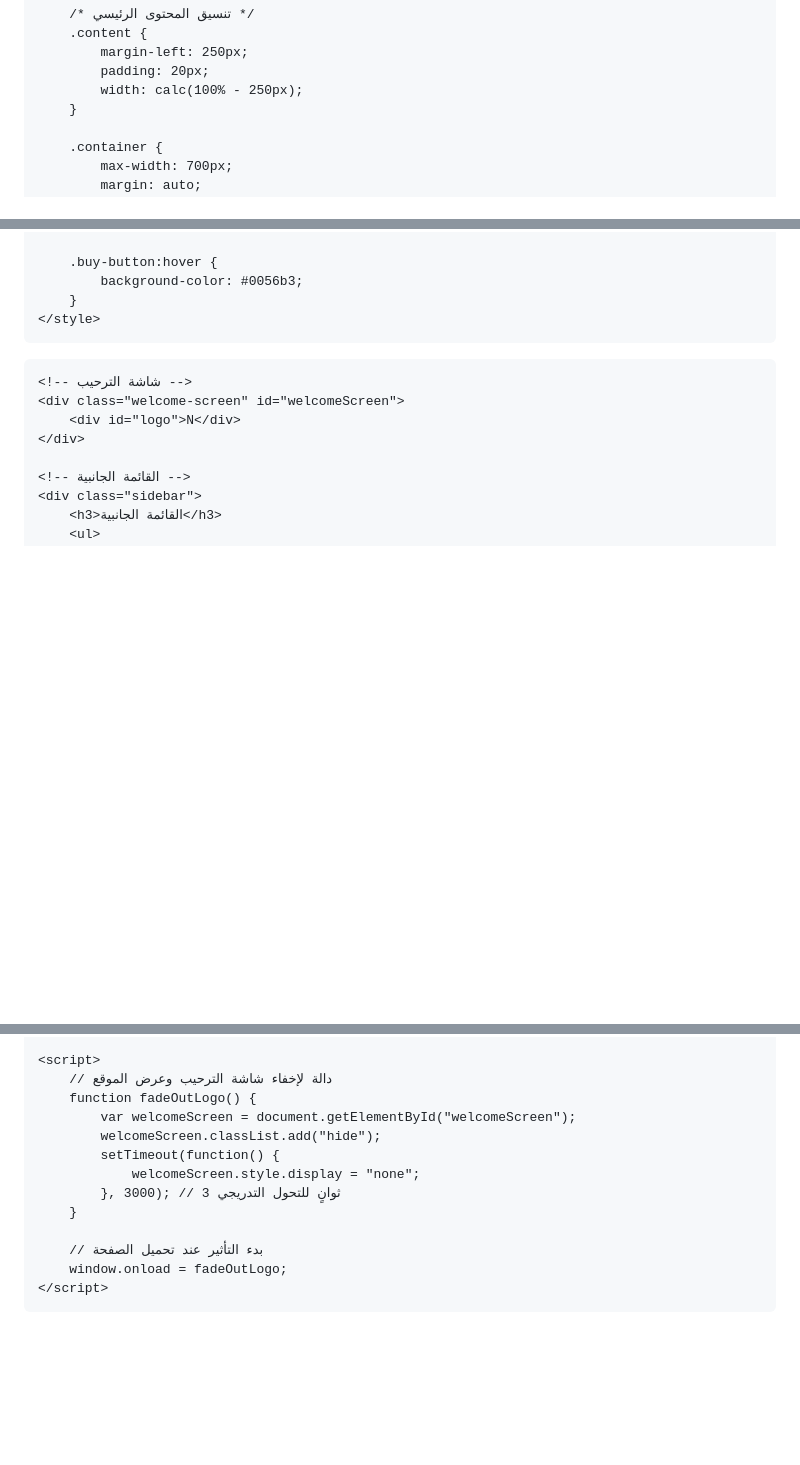
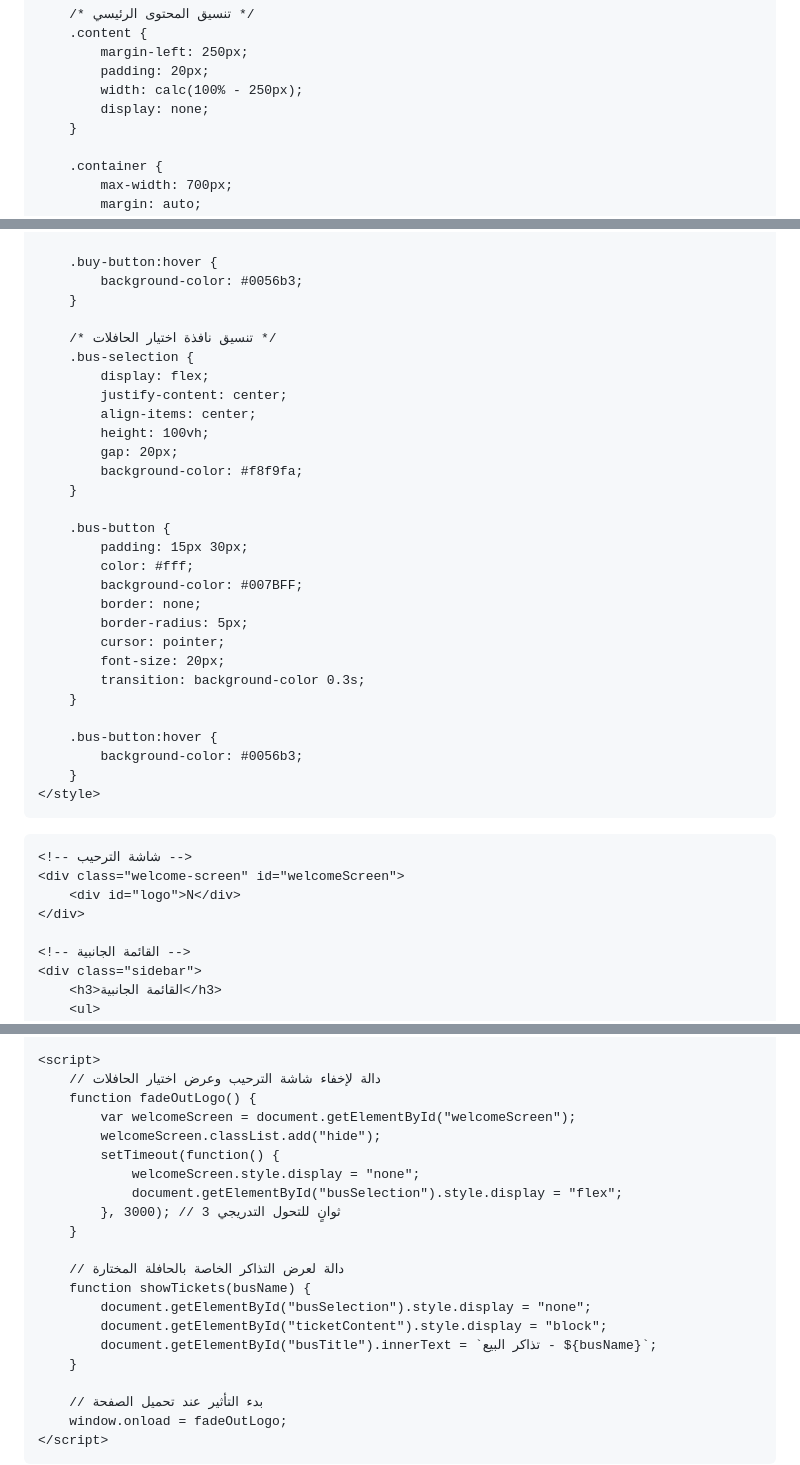
Before and after one commit to Nadjibbenayach/nadjibbenayach.github.io, a Markdown page: README.md, 3 parts joined by grey strips. Rendered like a GitHub page; blank space fills up the shorter version.

Commit message:
Update README.dj.

```diff
--- a/README.md
+++ b/README.md
@@ -102,6 +102,7 @@
             margin-left: 250px;
             padding: 20px;
             width: calc(100% - 250px);
+            display: none;
         }
 
         .container {
@@ -147,6 +148,31 @@
         .buy-button:hover {
             background-color: #0056b3;
         }
+
+        /* تنسيق نافذة اختيار الحافلات */
+        .bus-selection {
+            display: flex;
+            justify-content: center;
+            align-items: center;
+            height: 100vh;
+            gap: 20px;
+            background-color: #f8f9fa;
+        }
+
+        .bus-button {
+            padding: 15px 30px;
+            color: #fff;
+            background-color: #007BFF;
+            border: none;
+            border-radius: 5px;
+            cursor: pointer;
+            font-size: 20px;
+            transition: background-color 0.3s;
+        }
+
+        .bus-button:hover {
+            background-color: #0056b3;
+        }
     </style>
 </head>
 <body>
@@ -197,13 +229,21 @@
     </div>
 
     <script>
-        // دالة لإخفاء شاشة الترحيب وعرض الموقع
+        // دالة لإخفاء شاشة الترحيب وعرض اختيار الحافلات
         function fadeOutLogo() {
             var welcomeScreen = document.getElementById("welcomeScreen");
             welcomeScreen.classList.add("hide");
             setTimeout(function() {
                 welcomeScreen.style.display = "none";
+                document.getElementById("busSelection").style.display = "flex";
             }, 3000); // 3 ثوانٍ للتحول التدريجي
+        }
+
+        // دالة لعرض التذاكر الخاصة بالحافلة المختارة
+        function showTickets(busName) {
+            document.getElementById("busSelection").style.display = "none";
+            document.getElementById("ticketContent").style.display = "block";
+            document.getElementById("busTitle").innerText = `تذاكر البيع - ${busName}`;
         }
 
         // بدء التأثير عند تحميل الصفحة
```
Also changed, not shown: other parts of README.md (+9 -3 lines).
